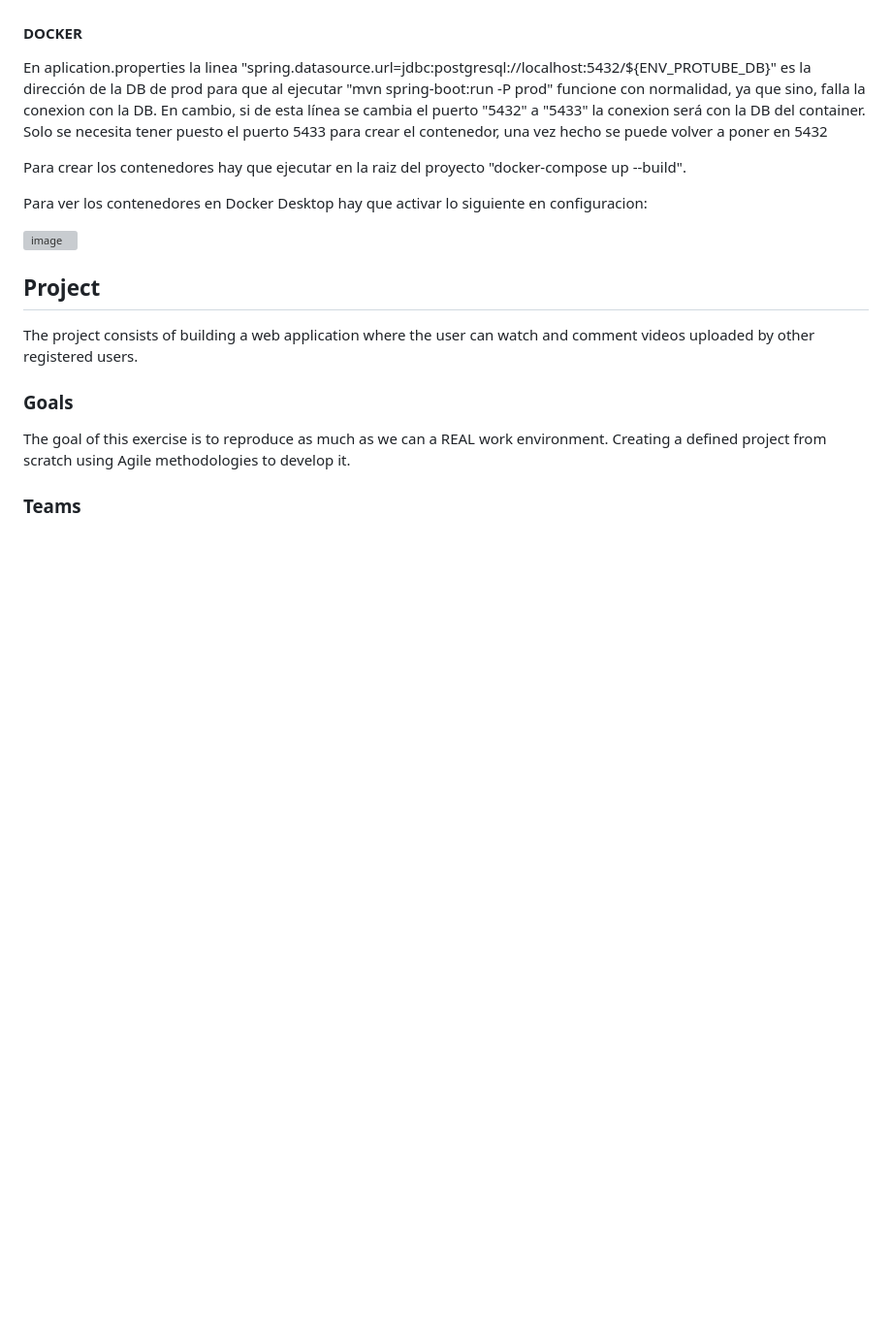
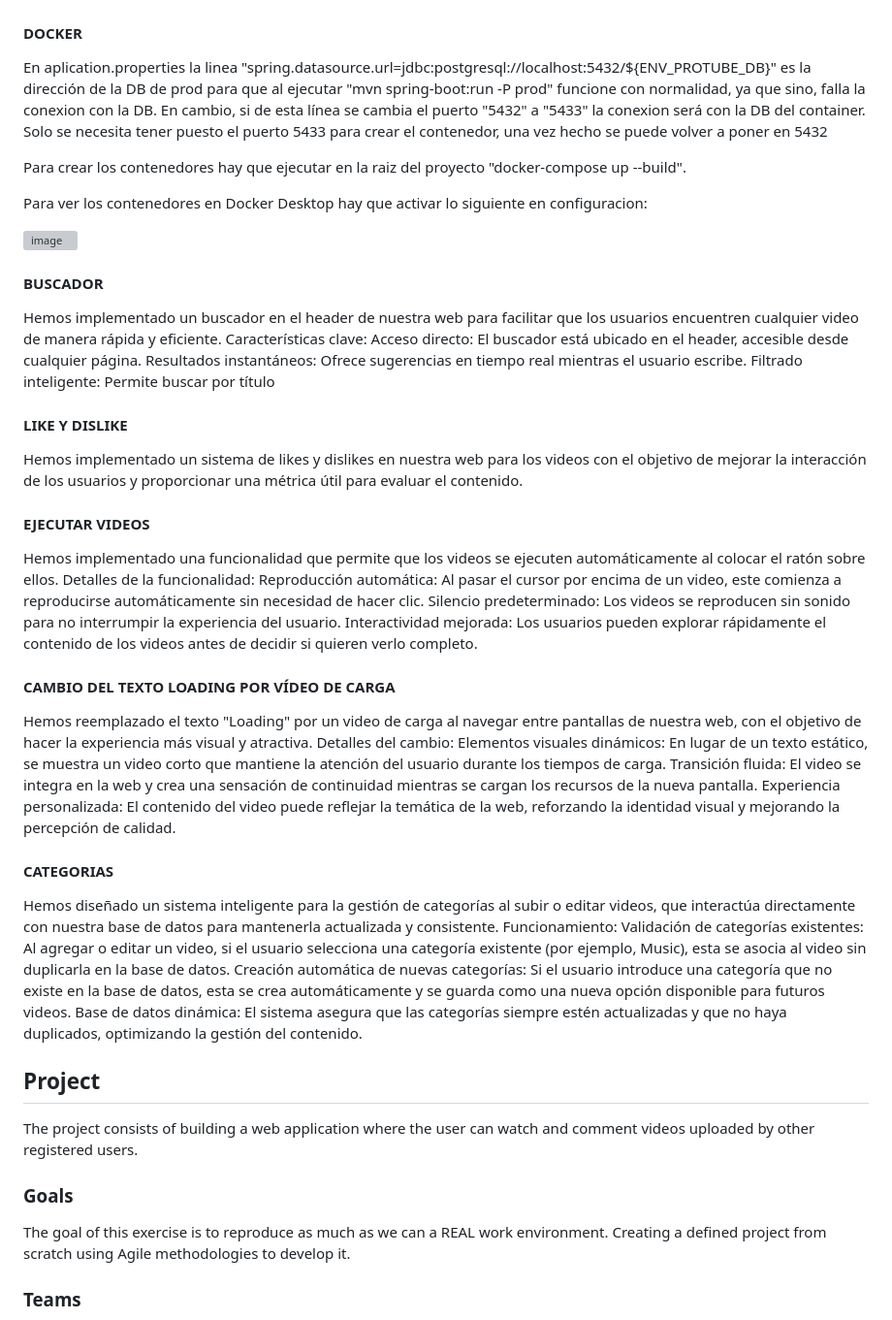
Before and after one commit to BarrosoIsmael/LS_Protube_ManelSergioJoaquinIsma, a Markdown page: README.md, the part around the change. Shown: that part at 97% size. GitHub-like rendering; blank space fills up the shorter version; grey boxes are pictures that could not be loaded.

```diff
--- a/README.md
+++ b/README.md
@@ -12,6 +12,36 @@ Para ver los contenedores en Docker Desktop hay que activar lo siguiente en conf
 
 ![image](https://github.com/user-attachments/assets/610eb812-d433-4f2b-ae26-05298cfa8280)
 
+#### BUSCADOR
+Hemos implementado un buscador en el header de nuestra web para facilitar que los usuarios encuentren cualquier video de manera rápida y eficiente.
+Características clave:
+    Acceso directo: El buscador está ubicado en el header, accesible desde cualquier página.
+    Resultados instantáneos: Ofrece sugerencias en tiempo real mientras el usuario escribe.
+    Filtrado inteligente: Permite buscar por título
+
+#### LIKE Y DISLIKE
+Hemos implementado un sistema de likes y dislikes en nuestra web para los videos con el objetivo de mejorar la interacción de los usuarios y proporcionar una métrica útil para evaluar el contenido.
+
+#### EJECUTAR VIDEOS
+Hemos implementado una funcionalidad que permite que los videos se ejecuten automáticamente al colocar el ratón sobre ellos.
+Detalles de la funcionalidad:
+    Reproducción automática: Al pasar el cursor por encima de un video, este comienza a reproducirse automáticamente sin necesidad de hacer clic.
+    Silencio predeterminado: Los videos se reproducen sin sonido para no interrumpir la experiencia del usuario.
+    Interactividad mejorada: Los usuarios pueden explorar rápidamente el contenido de los videos antes de decidir si quieren verlo completo.
+
+#### CAMBIO DEL TEXTO LOADING POR VÍDEO DE CARGA
+Hemos reemplazado el texto "Loading" por un video de carga al navegar entre pantallas de nuestra web, con el objetivo de hacer la experiencia más visual y atractiva.
+Detalles del cambio:
+    Elementos visuales dinámicos: En lugar de un texto estático, se muestra un video corto que mantiene la atención del usuario durante los tiempos de carga.
+    Transición fluida: El video se integra en la web y crea una sensación de continuidad mientras se cargan los recursos de la nueva pantalla.
+    Experiencia personalizada: El contenido del video puede reflejar la temática de la web, reforzando la identidad visual y mejorando la percepción de calidad.
+
+#### CATEGORIAS
+Hemos diseñado un sistema inteligente para la gestión de categorías al subir o editar videos, que interactúa directamente con nuestra base de datos para mantenerla actualizada y consistente.
+Funcionamiento:
+    Validación de categorías existentes: Al agregar o editar un video, si el usuario selecciona una categoría existente (por ejemplo, Music), esta se asocia al video sin duplicarla en la base de datos.
+    Creación automática de nuevas categorías: Si el usuario introduce una categoría que no existe en la base de datos, esta se crea automáticamente y se guarda como una nueva opción disponible para futuros videos.
+    Base de datos dinámica: El sistema asegura que las categorías siempre estén actualizadas y que no haya duplicados, optimizando la gestión del contenido.
 
 ## Project
 The project consists of building a web application where the user can watch and comment videos uploaded by other registered users.
```
